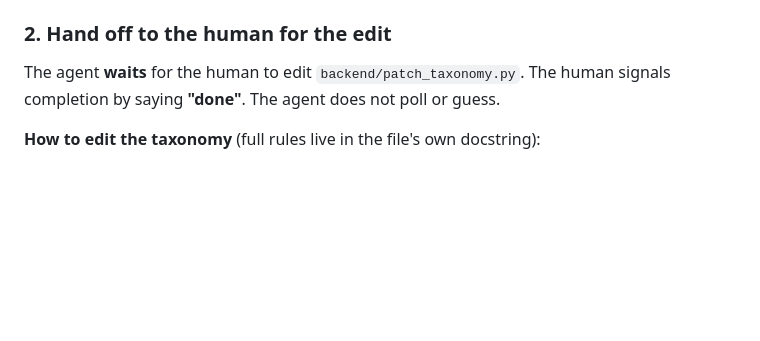
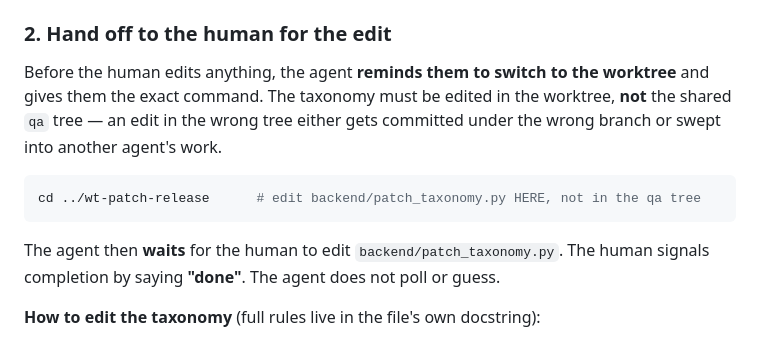
Before and after one commit to andrewguo5/sts2-card-pickrate-analyzer, a Markdown page: docs/PATCH_RELEASE.md, the part around the change. Drawn GitHub-style; blank space fills up the shorter version.

Commit message:
Remind human to cd into the worktree before editing the taxonomy

````diff
--- a/docs/PATCH_RELEASE.md
+++ b/docs/PATCH_RELEASE.md
@@ -35,7 +35,16 @@ day, remove it first — see Cleanup — so you start from current `qa`.)
 
 ### 2. Hand off to the human for the edit
 
-The agent **waits** for the human to edit `backend/patch_taxonomy.py`. The
+Before the human edits anything, the agent **reminds them to switch to the
+worktree** and gives them the exact command. The taxonomy must be edited in the
+worktree, **not** the shared `qa` tree — an edit in the wrong tree either gets
+committed under the wrong branch or swept into another agent's work.
+
+```bash
+cd ../wt-patch-release      # edit backend/patch_taxonomy.py HERE, not in the qa tree
+```
+
+The agent then **waits** for the human to edit `backend/patch_taxonomy.py`. The
 human signals completion by saying **"done"**. The agent does not poll or guess.
 
 **How to edit the taxonomy** (full rules live in the file's own docstring):
````
